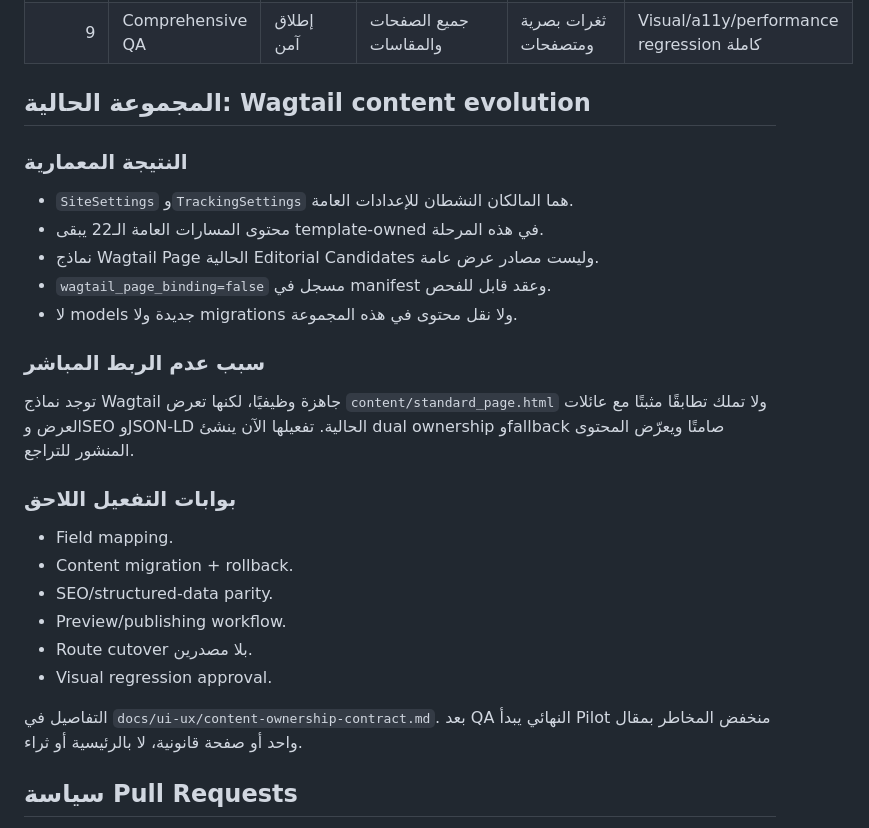
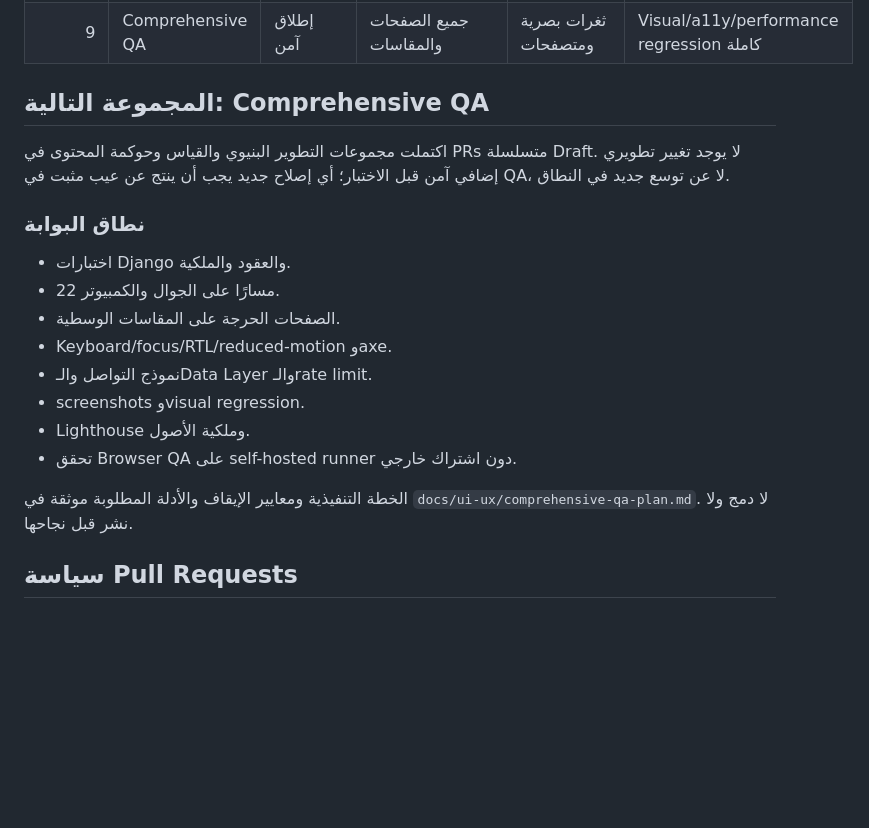
Before and after one commit to ahmedalqurashi2030/ibtikartech-dashboard, a Markdown page: docs/ui-ux/improvement-roadmap.md, the part around the change. GitHub-like rendering; blank space fills up the shorter version.

Commit message:
docs: define comprehensive QA release gate

```diff
--- a/docs/ui-ux/improvement-roadmap.md
+++ b/docs/ui-ux/improvement-roadmap.md
@@ -18,33 +18,25 @@
 | 8 | Wagtail content evolution | تحرير المحتوى المستقر | blocks/snippets المختارة | CMS يفرض بنية غير ناضجة | عقود تحرير تعكس المكونات المستقرة |
 | 9 | Comprehensive QA | إطلاق آمن | جميع الصفحات والمقاسات | ثغرات بصرية ومتصفحات | Visual/a11y/performance regression كاملة |
 
-## المجموعة الحالية: Wagtail content evolution
+## المجموعة التالية: Comprehensive QA
 
-### النتيجة المعمارية
+اكتملت مجموعات التطوير البنيوي والقياس وحوكمة المحتوى في PRs متسلسلة Draft.
+لا يوجد تغيير تطويري إضافي آمن قبل الاختبار؛ أي إصلاح جديد يجب أن ينتج عن عيب
+مثبت في QA، لا عن توسع جديد في النطاق.
 
-- `SiteSettings` و`TrackingSettings` هما المالكان النشطان للإعدادات العامة.
-- محتوى المسارات العامة الـ22 يبقى template-owned في هذه المرحلة.
-- نماذج Wagtail Page الحالية Editorial Candidates وليست مصادر عرض عامة.
-- `wagtail_page_binding=false` مسجل في manifest وعقد قابل للفحص.
-- لا models جديدة ولا migrations ولا نقل محتوى في هذه المجموعة.
+### نطاق البوابة
 
-### سبب عدم الربط المباشر
+- اختبارات Django والعقود والملكية.
+- 22 مسارًا على الجوال والكمبيوتر.
+- الصفحات الحرجة على المقاسات الوسطية.
+- Keyboard/focus/RTL/reduced-motion وaxe.
+- نموذج التواصل والـData Layer والـrate limit.
+- screenshots وvisual regression.
+- Lighthouse وملكية الأصول.
+- تحقق Browser QA على self-hosted runner دون اشتراك خارجي.
 
-توجد نماذج Wagtail جاهزة وظيفيًا، لكنها تعرض `content/standard_page.html`
-ولا تملك تطابقًا مثبتًا مع عائلات العرض وSEO وJSON-LD الحالية. تفعيلها الآن
-ينشئ dual ownership وfallback صامتًا ويعرّض المحتوى المنشور للتراجع.
-
-### بوابات التفعيل اللاحق
-
-- Field mapping.
-- Content migration + rollback.
-- SEO/structured-data parity.
-- Preview/publishing workflow.
-- Route cutover بلا مصدرين.
-- Visual regression approval.
-
-التفاصيل في `docs/ui-ux/content-ownership-contract.md`. بعد QA النهائي يبدأ
-Pilot منخفض المخاطر بمقال واحد أو صفحة قانونية، لا بالرئيسية أو ثراء.
+الخطة التنفيذية ومعايير الإيقاف والأدلة المطلوبة موثقة في
+`docs/ui-ux/comprehensive-qa-plan.md`. لا دمج ولا نشر قبل نجاحها.
 
 ## سياسة Pull Requests
 
```
Also changed, not shown: docs/ui-ux/comprehensive-qa-plan.md (added, +150 -0 lines).
